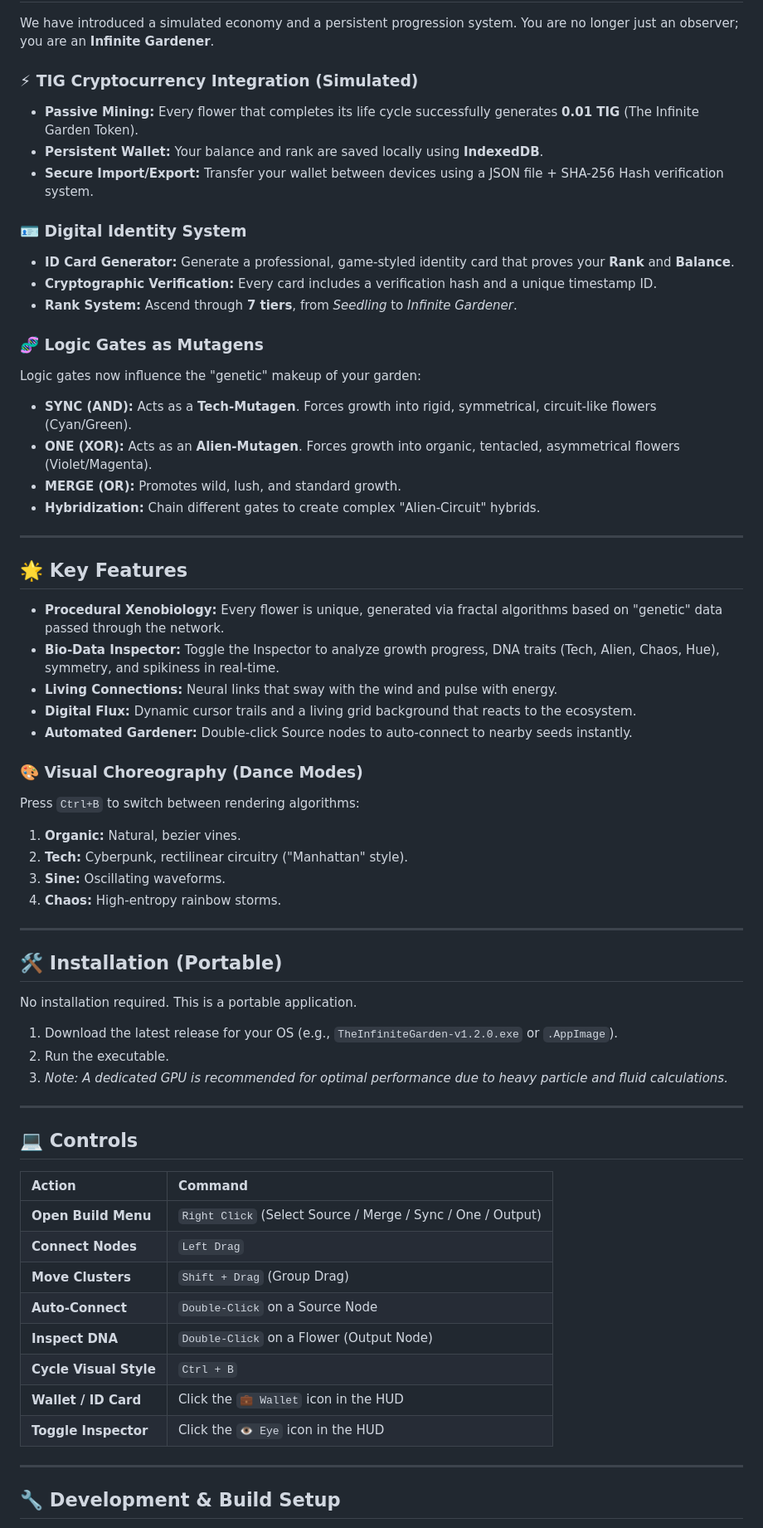
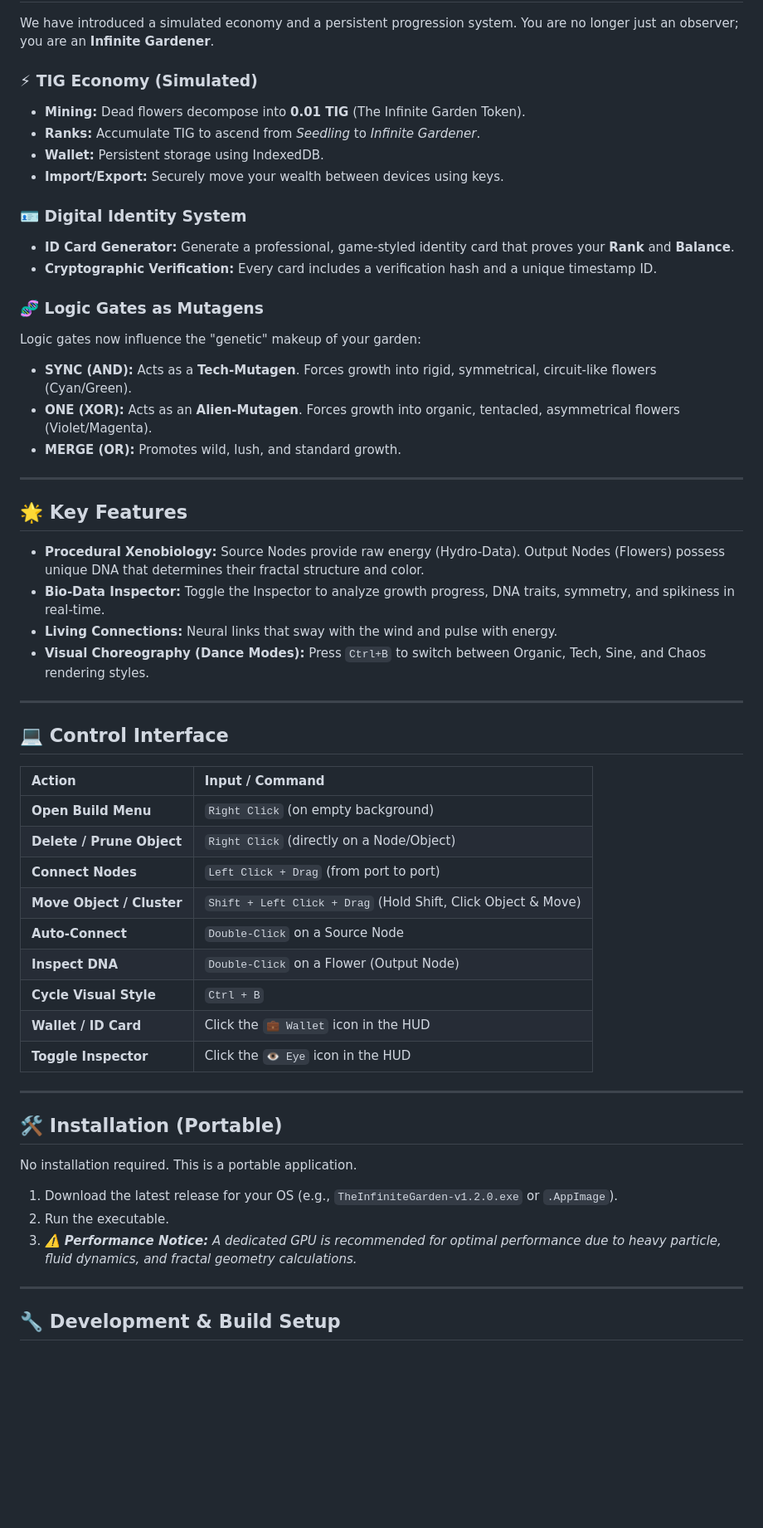
Before and after one commit to Nurkan1/THE-INFINITE-GARDEN, a Markdown page: README.md, the part around the change. Shown at 83% size. Drawn GitHub-style; blank space fills up the shorter version.

Commit message:
Revise README for TIG economy and controls
Updated the README to reflect changes in the TIG economy, control interface, and installation instructions.

```diff
--- a/README.md
+++ b/README.md
@@ -14,39 +14,46 @@
 
 We have introduced a simulated economy and a persistent progression system. You are no longer just an observer; you are an **Infinite Gardener**.
 
-### ⚡ TIG Cryptocurrency Integration (Simulated)
-* **Passive Mining:** Every flower that completes its life cycle successfully generates **0.01 TIG** (The Infinite Garden Token).
-* **Persistent Wallet:** Your balance and rank are saved locally using **IndexedDB**.
-* **Secure Import/Export:** Transfer your wallet between devices using a JSON file + SHA-256 Hash verification system.
+### ⚡ TIG Economy (Simulated)
+* **Mining:** Dead flowers decompose into **0.01 TIG** (The Infinite Garden Token).
+* **Ranks:** Accumulate TIG to ascend from *Seedling* to *Infinite Gardener*.
+* **Wallet:** Persistent storage using IndexedDB.
+* **Import/Export:** Securely move your wealth between devices using keys.
 
 ### 🪪 Digital Identity System
 * **ID Card Generator:** Generate a professional, game-styled identity card that proves your **Rank** and **Balance**.
 * **Cryptographic Verification:** Every card includes a verification hash and a unique timestamp ID.
-* **Rank System:** Ascend through **7 tiers**, from *Seedling* to *Infinite Gardener*.
 
 ### 🧬 Logic Gates as Mutagens
 Logic gates now influence the "genetic" makeup of your garden:
 * **SYNC (AND):** Acts as a **Tech-Mutagen**. Forces growth into rigid, symmetrical, circuit-like flowers (Cyan/Green).
 * **ONE (XOR):** Acts as an **Alien-Mutagen**. Forces growth into organic, tentacled, asymmetrical flowers (Violet/Magenta).
 * **MERGE (OR):** Promotes wild, lush, and standard growth.
-* **Hybridization:** Chain different gates to create complex "Alien-Circuit" hybrids.
 
 ---
 
 ## 🌟 Key Features
 
-* **Procedural Xenobiology:** Every flower is unique, generated via fractal algorithms based on "genetic" data passed through the network.
-* **Bio-Data Inspector:** Toggle the Inspector to analyze growth progress, DNA traits (Tech, Alien, Chaos, Hue), symmetry, and spikiness in real-time.
+* **Procedural Xenobiology:** Source Nodes provide raw energy (Hydro-Data). Output Nodes (Flowers) possess unique DNA that determines their fractal structure and color.
+* **Bio-Data Inspector:** Toggle the Inspector to analyze growth progress, DNA traits, symmetry, and spikiness in real-time.
 * **Living Connections:** Neural links that sway with the wind and pulse with energy.
-* **Digital Flux:** Dynamic cursor trails and a living grid background that reacts to the ecosystem.
-* **Automated Gardener:** Double-click Source nodes to auto-connect to nearby seeds instantly.
+* **Visual Choreography (Dance Modes):** Press `Ctrl+B` to switch between Organic, Tech, Sine, and Chaos rendering styles.
 
-### 🎨 Visual Choreography (Dance Modes)
-Press `Ctrl+B` to switch between rendering algorithms:
-1.  **Organic:** Natural, bezier vines.
-2.  **Tech:** Cyberpunk, rectilinear circuitry ("Manhattan" style).
-3.  **Sine:** Oscillating waveforms.
-4.  **Chaos:** High-entropy rainbow storms.
+---
+
+## 💻 Control Interface
+
+| Action | Input / Command |
+| :--- | :--- |
+| **Open Build Menu** | `Right Click` (on empty background) |
+| **Delete / Prune Object** | `Right Click` (directly on a Node/Object) |
+| **Connect Nodes** | `Left Click + Drag` (from port to port) |
+| **Move Object / Cluster** | `Shift + Left Click + Drag` (Hold Shift, Click Object & Move) |
+| **Auto-Connect** | `Double-Click` on a Source Node |
+| **Inspect DNA** | `Double-Click` on a Flower (Output Node) |
+| **Cycle Visual Style** | `Ctrl + B` |
+| **Wallet / ID Card** | Click the `💼 Wallet` icon in the HUD |
+| **Toggle Inspector** | Click the `👁️ Eye` icon in the HUD |
 
 ---
 
@@ -56,22 +63,7 @@ No installation required. This is a portable application.
 
 1.  Download the latest release for your OS (e.g., `TheInfiniteGarden-v1.2.0.exe` or `.AppImage`).
 2.  Run the executable.
-3.  *Note: A dedicated GPU is recommended for optimal performance due to heavy particle and fluid calculations.*
-
----
-
-## 💻 Controls
-
-| Action | Command |
-| :--- | :--- |
-| **Open Build Menu** | `Right Click` (Select Source / Merge / Sync / One / Output) |
-| **Connect Nodes** | `Left Drag` |
-| **Move Clusters** | `Shift + Drag` (Group Drag) |
-| **Auto-Connect** | `Double-Click` on a Source Node |
-| **Inspect DNA** | `Double-Click` on a Flower (Output Node) |
-| **Cycle Visual Style** | `Ctrl + B` |
-| **Wallet / ID Card** | Click the `💼 Wallet` icon in the HUD |
-| **Toggle Inspector** | Click the `👁️ Eye` icon in the HUD |
+3.  *⚠️ **Performance Notice:** A dedicated GPU is recommended for optimal performance due to heavy particle, fluid dynamics, and fractal geometry calculations.*
 
 ---
 
```
